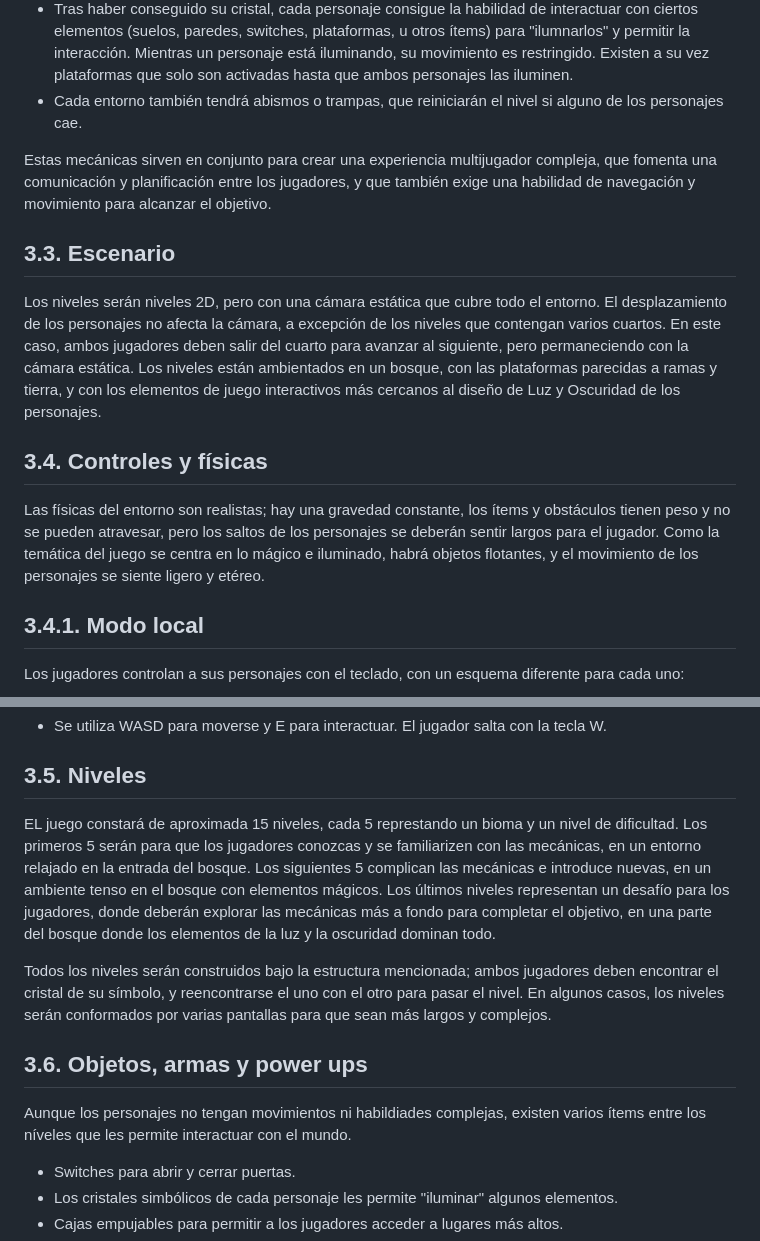
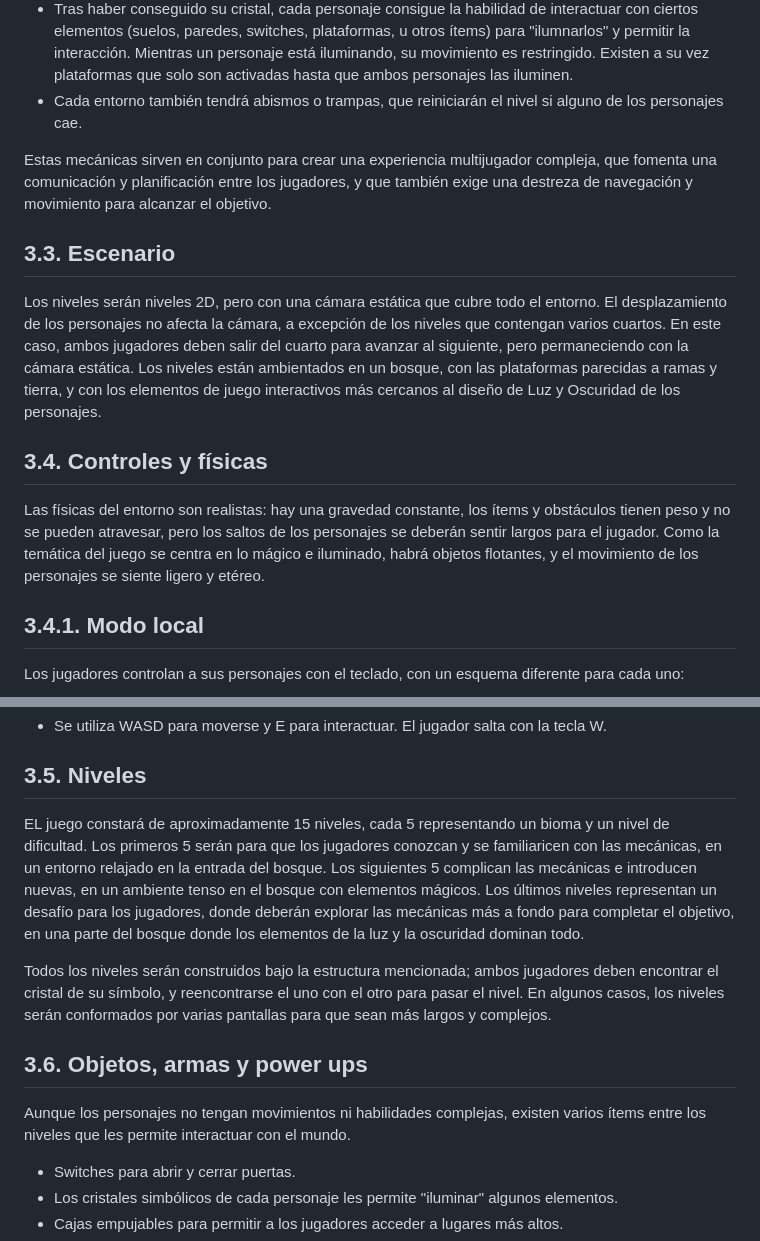
Before and after one commit to lalachip7/Eclipsa, a Markdown page: README.md, 2 parts joined by grey strips. Drawn GitHub-style.

Commit message:
Cambios mínimos y ortografia en Mecánicas del juego

```diff
--- a/README.md
+++ b/README.md
@@ -59,13 +59,13 @@ El juego se centra en la naturaleza complementaria de la Luz y Oscuridad, con í
 * Tras haber conseguido su cristal, cada personaje consigue la habilidad de interactuar con ciertos elementos (suelos, paredes, switches, plataformas, u otros ítems) para "ilumnarlos" y permitir la interacción. Mientras un personaje está iluminando, su movimiento es restringido. Existen a su vez plataformas que solo son activadas hasta que ambos personajes las iluminen.
 * Cada entorno también tendrá abismos o trampas, que reiniciarán el nivel si alguno de los personajes cae.
 
-Estas mecánicas sirven en conjunto para crear una experiencia multijugador compleja, que fomenta una comunicación y planificación entre los jugadores, y que también exige una habilidad de navegación y movimiento para alcanzar el objetivo.
+Estas mecánicas sirven en conjunto para crear una experiencia multijugador compleja, que fomenta una comunicación y planificación entre los jugadores, y que también exige una destreza de navegación y movimiento para alcanzar el objetivo.
 
 ## 3.3. Escenario
 Los niveles serán niveles 2D, pero con una cámara estática que cubre todo el entorno. El desplazamiento de los personajes no afecta la cámara, a excepción de los niveles que contengan varios cuartos. En este caso, ambos jugadores deben salir del cuarto para avanzar al siguiente, pero permaneciendo con la cámara estática. Los niveles están ambientados en un bosque, con las plataformas parecidas a ramas y tierra, y con los elementos de juego interactivos más cercanos al diseño de Luz y Oscuridad de los personajes.
 
 ## 3.4. Controles y físicas
-Las físicas del entorno son realistas; hay una gravedad constante, los ítems y obstáculos tienen peso y no se pueden atravesar, pero los saltos de los personajes se deberán sentir largos para el jugador. Como la temática del juego se centra en lo mágico e iluminado, habrá objetos flotantes, y el movimiento de los personajes se siente ligero y etéreo.
+Las físicas del entorno son realistas: hay una gravedad constante, los ítems y obstáculos tienen peso y no se pueden atravesar, pero los saltos de los personajes se deberán sentir largos para el jugador. Como la temática del juego se centra en lo mágico e iluminado, habrá objetos flotantes, y el movimiento de los personajes se siente ligero y etéreo.
 
 ## 3.4.1. Modo local
 Los jugadores controlan a sus personajes con el teclado, con un esquema diferente para cada uno:
@@ -78,12 +78,12 @@ Los jugadores controlan a sus personajes con el teclado, ambos con las mismas te
 
 
 ## 3.5. Niveles
-EL juego constará de aproximada 15 niveles, cada 5 represtando un bioma y un nivel de dificultad. Los primeros 5 serán para que los jugadores conozcas y se familiarizen con las mecánicas, en un entorno relajado en la entrada del bosque. Los siguientes 5 complican las mecánicas e introduce nuevas, en un ambiente tenso en el bosque con elementos mágicos. Los últimos niveles representan un desafío para los jugadores, donde deberán explorar las mecánicas más a fondo para completar el objetivo, en una parte del bosque donde los elementos de la luz y la oscuridad dominan todo.
+EL juego constará de aproximadamente 15 niveles, cada 5 representando un bioma y un nivel de dificultad. Los primeros 5 serán para que los jugadores conozcan y se familiaricen con las mecánicas, en un entorno relajado en la entrada del bosque. Los siguientes 5 complican las mecánicas e introducen nuevas, en un ambiente tenso en el bosque con elementos mágicos. Los últimos niveles representan un desafío para los jugadores, donde deberán explorar las mecánicas más a fondo para completar el objetivo, en una parte del bosque donde los elementos de la luz y la oscuridad dominan todo.
 
 Todos los niveles serán construidos bajo la estructura mencionada; ambos jugadores deben encontrar el cristal de su símbolo, y reencontrarse el uno con el otro para pasar el nivel. En algunos casos, los niveles serán conformados por varias pantallas para que sean más largos y complejos.
 
 ## 3.6. Objetos, armas y power ups
-Aunque los personajes no tengan movimientos ni habildiades complejas, existen varios ítems entre los níveles que les permite interactuar con el mundo.
+Aunque los personajes no tengan movimientos ni habilidades complejas, existen varios ítems entre los niveles que les permite interactuar con el mundo.
 * Switches para abrir y cerrar puertas.
 * Los cristales simbólicos de cada personaje les permite "iluminar" algunos elementos.
 * Cajas empujables para permitir a los jugadores acceder a lugares más altos.
```
